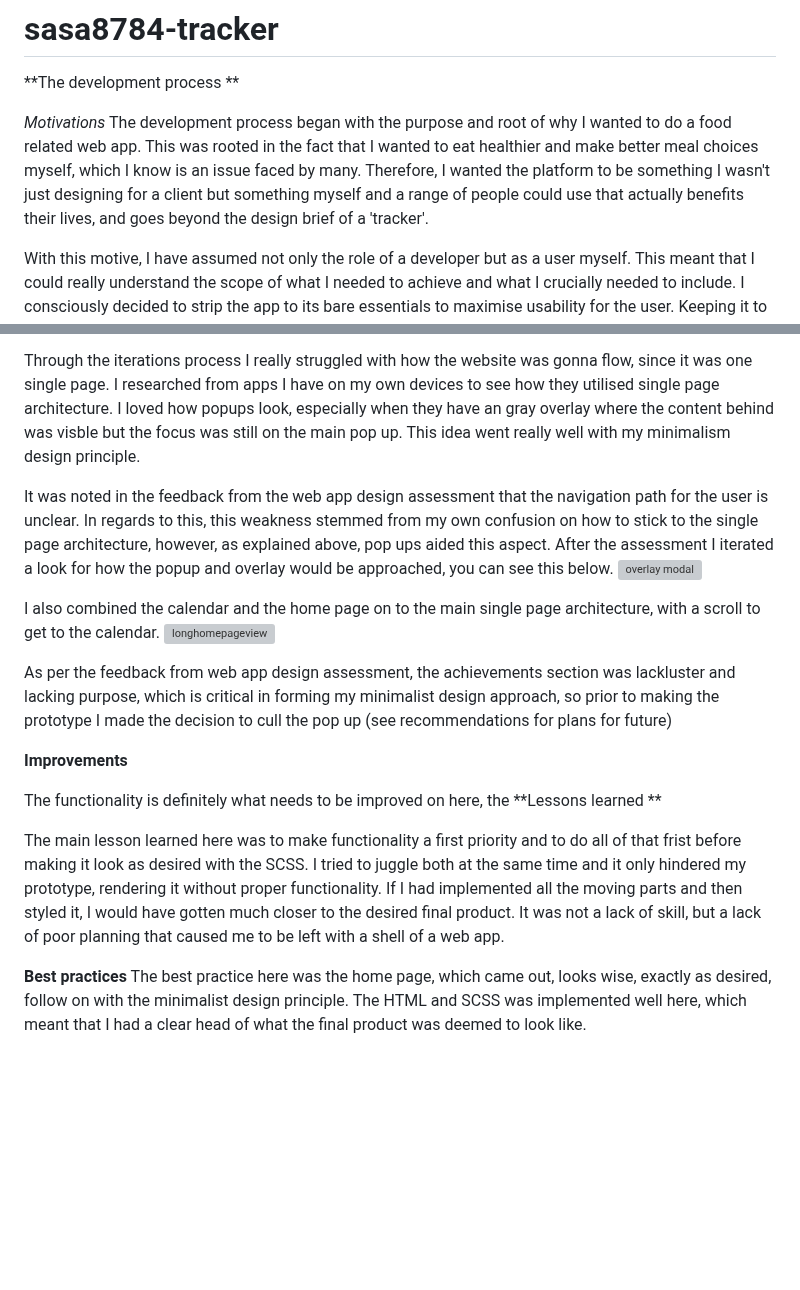
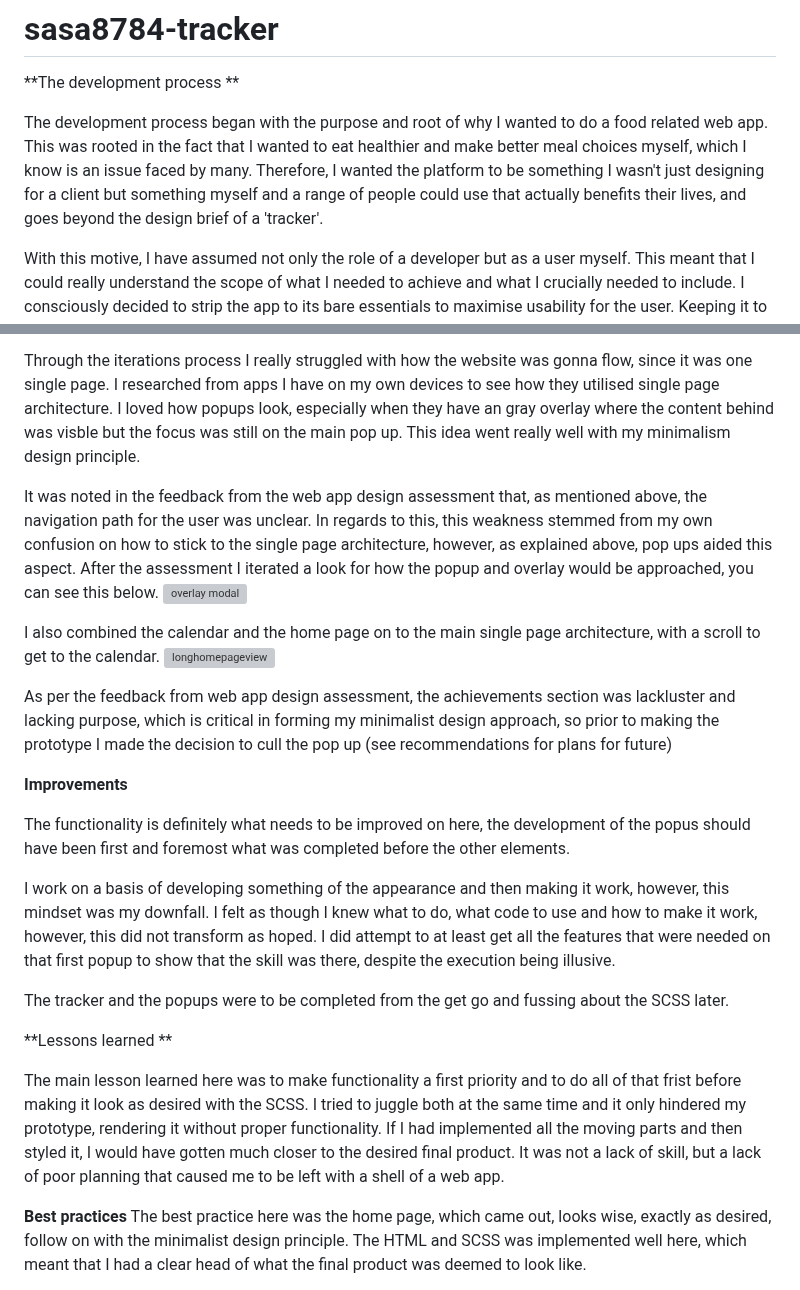
Before and after one commit to sjasace/sasa8784-tracker, a Markdown page: README.md, 2 parts joined by grey strips. GitHub-like rendering; blank space fills up the shorter version; grey boxes are pictures that could not be loaded.

```diff
--- a/README.md
+++ b/README.md
@@ -2,8 +2,7 @@
 
 **The development process **
 
-*Motivations*
-  The development process began with the purpose and root of why I wanted to do a food related web app. This was rooted in the fact that I wanted to eat healthier and make better meal choices myself, which I know is an issue faced by many. Therefore, I wanted the platform to be something I wasn't just designing for a client but something myself and a range of people could use that actually benefits their lives, and goes beyond the design brief of a 'tracker'.
+The development process began with the purpose and root of why I wanted to do a food related web app. This was rooted in the fact that I wanted to eat healthier and make better meal choices myself, which I know is an issue faced by many. Therefore, I wanted the platform to be something I wasn't just designing for a client but something myself and a range of people could use that actually benefits their lives, and goes beyond the design brief of a 'tracker'.
 
 With this motive, I have assumed not only the role of a developer but as a user myself. This meant that I could really understand the scope of what I needed to achieve and what I crucially needed to include. I consciously decided to strip the app to its bare essentials to maximise usability for the user. Keeping it to its essentials meant the hill of usability and the user experience becomes a much more simplfied and logical experience.
 
@@ -11,7 +10,7 @@ With this motive, I have assumed not only the role of a developer but as a user
 
 Through the iterations process I really struggled with how the website was gonna flow, since it was one single page. I researched from apps I have on my own devices to see how they utilised single page architecture. I loved how popups look, especially when they have an gray overlay where the content behind was visble but the focus was still on the main pop up. This idea went really well with my minimalism design principle.
 
-It was noted in the feedback from the web app design assessment that the navigation path for the user is unclear. In regards to this, this weakness stemmed from my own confusion on how to stick to the single page architecture, however, as explained above, pop ups aided this aspect. After the assessment I iterated a look for how the popup and overlay would be approached, you can see this below.
+It was noted in the feedback from the web app design assessment that, as mentioned above, the navigation path for the user was unclear. In regards to this, this weakness stemmed from my own confusion on how to stick to the single page architecture, however, as explained above, pop ups aided this aspect. After the assessment I iterated a look for how the popup and overlay would be approached, you can see this below.
 ![overlay modal](https://github.com/sjasace/sasa8784-tracker/assets/128760072/253fdfdb-ac6b-4c30-8900-b8aa5b6cffe0)
 
 I also combined the calendar and the home page on to the main single page architecture, with a scroll to get to the calendar.
@@ -21,10 +20,16 @@ As per the feedback from web app design assessment, the achievements section was
 
 **Improvements**
 
-The functionality is definitely what needs to be improved on here, the
+The functionality is definitely what needs to be improved on here, the development of the popus should have been first and foremost what was completed before the other elements.
+
+I work on a basis of developing something of the appearance and then making it work, however, this mindset was my downfall. I felt as though I knew what to do, what code to use and how to make it work, however, this did not transform as hoped. I did attempt to at least get all the features that were needed on that first popup to show that the skill was there, despite the execution being illusive.
+
+The tracker and the popups were to be completed from the get go and fussing about the SCSS later.
+
 **Lessons learned **
 
 The main lesson learned here was to make functionality a first priority and to do all of that frist before making it look as desired with the SCSS. I tried to juggle both at the same time and it only hindered my prototype, rendering it without proper functionality. If I had implemented all the moving parts and then styled it, I would have gotten much closer to the desired final product. It was not a lack of skill, but a lack of poor planning that caused me to be left with a shell of a web app.
+
 
 **Best practices**
 The best practice here was the home page, which came out, looks wise, exactly as desired, follow on with the minimalist design principle.
```
